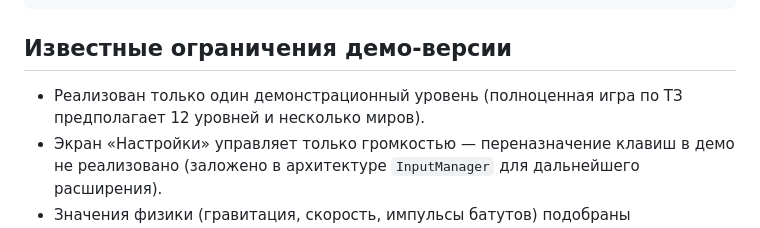
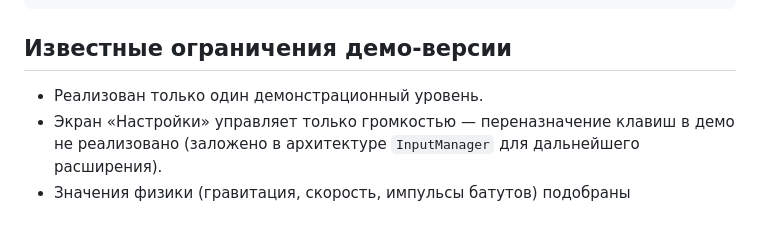
Before and after one commit to praviilon/Bounce-Classic-Web-demo, a Markdown page: README.md, the part around the change. Drawn GitHub-style.

Commit message:
Clarify demo version limitations in README

```diff
--- a/README.md
+++ b/README.md
@@ -100,8 +100,7 @@ python3 -m http.server 8080
 
 ## Известные ограничения демо-версии
 
-- Реализован только один демонстрационный уровень (полноценная игра
-  по ТЗ предполагает 12 уровней и несколько миров).
+- Реализован только один демонстрационный уровень.
 - Экран «Настройки» управляет только громкостью — переназначение клавиш
   в демо не реализовано (заложено в архитектуре `InputManager` для
   дальнейшего расширения).
```
